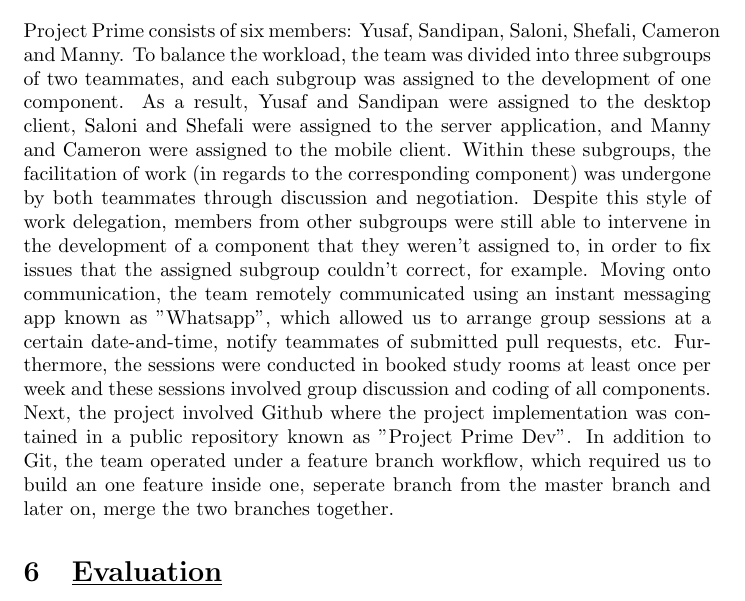
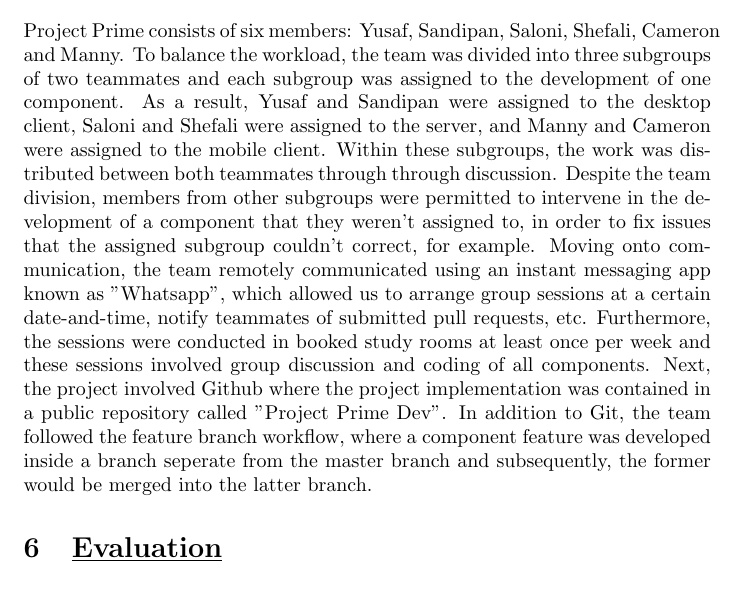
Before and after one commit to YusafOsei-Bonsu/Project-Prime-Dev, a LaTeX document (final_report/team_project_prime.tex): part of page 4 of 5, cut so that both start at the same text. Compiled offline with pdfLaTeX.

Commit message:
Proofreading teamwork
Proof-read and edited teamwork section

```diff
--- a/final_report/team_project_prime.tex
+++ b/final_report/team_project_prime.tex
@@ -92,7 +92,7 @@ Yusaf and Sandipan built the desktop application using the Electron framework; t
 Manny and Cameron developed the mobile application using Android Studio; thus, its implementation primarily involved Java and XML.
 
 \section{\underline{Teamwork}}
-Project Prime consists of six members: Yusaf, Sandipan, Saloni, Shefali, Cameron and Manny. To balance the workload, the team was divided into three subgroups of two teammates, and each subgroup was assigned to the development of one component. As a result, Yusaf and Sandipan were assigned to the desktop client, Saloni and Shefali were assigned to the server application, and Manny and Cameron were assigned to the mobile client. Within these subgroups, the facilitation of work (in regards to the corresponding component) was undergone by both teammates through discussion and negotiation. Despite this style of work delegation, members from other subgroups were still able to intervene in the development of a component that they weren't assigned to, in order to fix issues that the assigned subgroup couldn't correct, for example. Moving onto communication, the team remotely communicated using an instant messaging app known as "Whatsapp", which allowed us to arrange group sessions at a certain date-and-time, notify teammates of submitted pull requests, etc. Furthermore, the sessions were conducted in booked study rooms at least once per week and these sessions involved group discussion and coding of all components. Next, the project involved Github where the project implementation was contained in a public repository known as "Project Prime Dev". In addition to Git, the team operated under a feature branch workflow, which required us to build an one feature inside one, seperate branch from the master branch and later on, merge the two branches together.
+Project Prime consists of six members: Yusaf, Sandipan, Saloni, Shefali, Cameron and Manny. To balance the workload, the team was divided into three subgroups of two teammates and each subgroup was assigned to the development of one component. As a result, Yusaf and Sandipan were assigned to the desktop client, Saloni and Shefali were assigned to the server, and Manny and Cameron were assigned to the mobile client. Within these subgroups, the work was distributed between both teammates through through discussion. Despite the team division, members from other subgroups were permitted to intervene in the development of a component that they weren't assigned to, in order to fix issues that the assigned subgroup couldn't correct, for example. Moving onto communication, the team remotely communicated using an instant messaging app known as "Whatsapp", which allowed us to arrange group sessions at a certain date-and-time, notify teammates of submitted pull requests, etc. Furthermore, the sessions were conducted in booked study rooms at least once per week and these sessions involved group discussion and coding of all components. Next, the project involved Github where the project implementation was contained in a public repository called "Project Prime Dev". In addition to Git, the team followed the feature branch workflow, where a component feature was developed inside a branch seperate from the master branch and subsequently, the former would be merged into the latter branch.
 
 \section{\underline{Evaluation}}
 From start to finish, the team experienced  positive and negative events of the project. To start with the positives, the biggest highlight of this project was the strong team communication, as each member confidently conveyed their own thoughts and opinions during group discussions in physical meetings and WhatsApp. In addition, when disagreements regarding the project arose, debates were conducted in a respectful manner by not saying rude or offensive statements. Each member also made the effort to attend each group meeting throughout the project, unless there was a genuine reason for their absence. Another positive was our ability to quickly adapt to changing circumstances. For instance, as initially planned, we were going to contain files in an SQL database, but upon discovering that SQL databases were not ideal for file storage, we got stuck in a dillemma. Fortunately, after thorough research, we decided to use a Mongo database since the latter is a document-oriented database system that's recommended for storing files. However, moving onto the negatives, the biggest drawback was how weak the plan was since each member was inexperienced in developing a multi-host file synchroniser, which led to us being unsure of how to approach the task. In addition, the level of inexperience formerly impacted our confidence to build the system. However, as the project progressed, the Internet became a major learning tool to gain new skills to become confident in achieving the project aims.
```
Also changed, not shown: final_report/team_project_prime.pdf, 1 other file.
